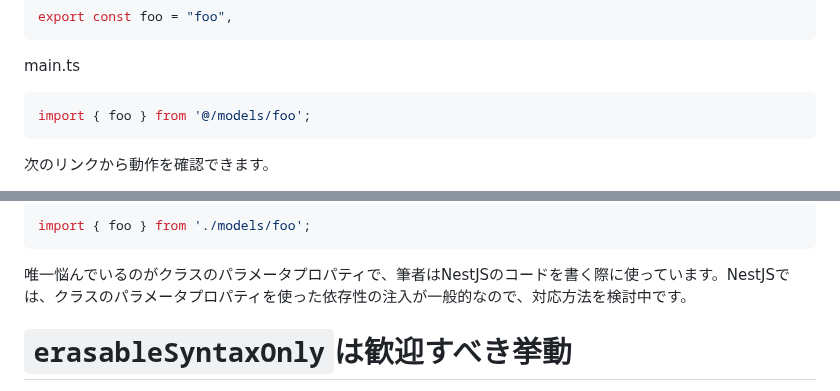
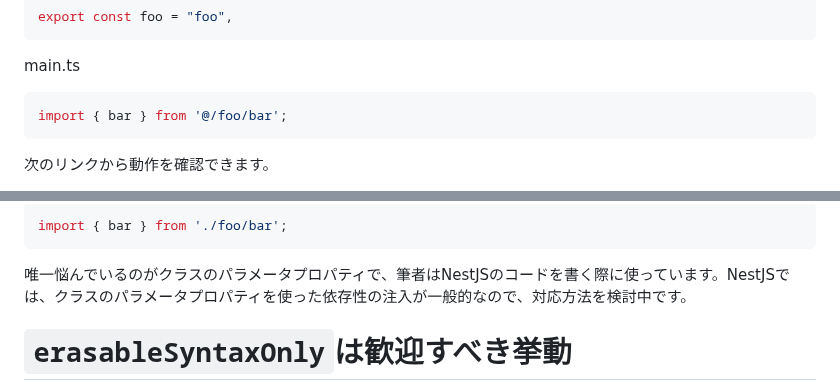
Before and after one commit to tonkotsuboy/zenn-articles, a Markdown page: articles/ts-58-erasable-syntax-only.md, 2 parts joined by grey strips. GitHub-like rendering.

Commit message:
Update import paths to reflect new module structure
Replaced references to `foo` with `bar` in import paths and examples for better alignment with the updated directory structure. Updated explanations to ensure consistency with the code changes.

````diff
--- a/articles/ts-58-erasable-syntax-only.md
+++ b/articles/ts-58-erasable-syntax-only.md
@@ -63,7 +63,7 @@ export const foo = "foo",
 main.ts
 
 ```ts
-import { foo } from '@/models/foo';
+import { bar } from '@/foo/bar';
 ```
 
 次のリンクから動作を確認できます。
@@ -174,6 +174,6 @@ importエイリアス（`@/module/foo`）がエラーになるのも、個人的
 
 ```ts
-import { foo } from './models/foo';
+import { bar } from './foo/bar';
 ```
 
 唯一悩んでいるのがクラスのパラメータプロパティで、筆者はNestJSのコードを書く際に使っています。NestJSでは、クラスのパラメータプロパティを使った依存性の注入が一般的なので、対応方法を検討中です。
````
Also changed, not shown: other parts of articles/ts-58-erasable-syntax-only.md (+1 -1 lines).
